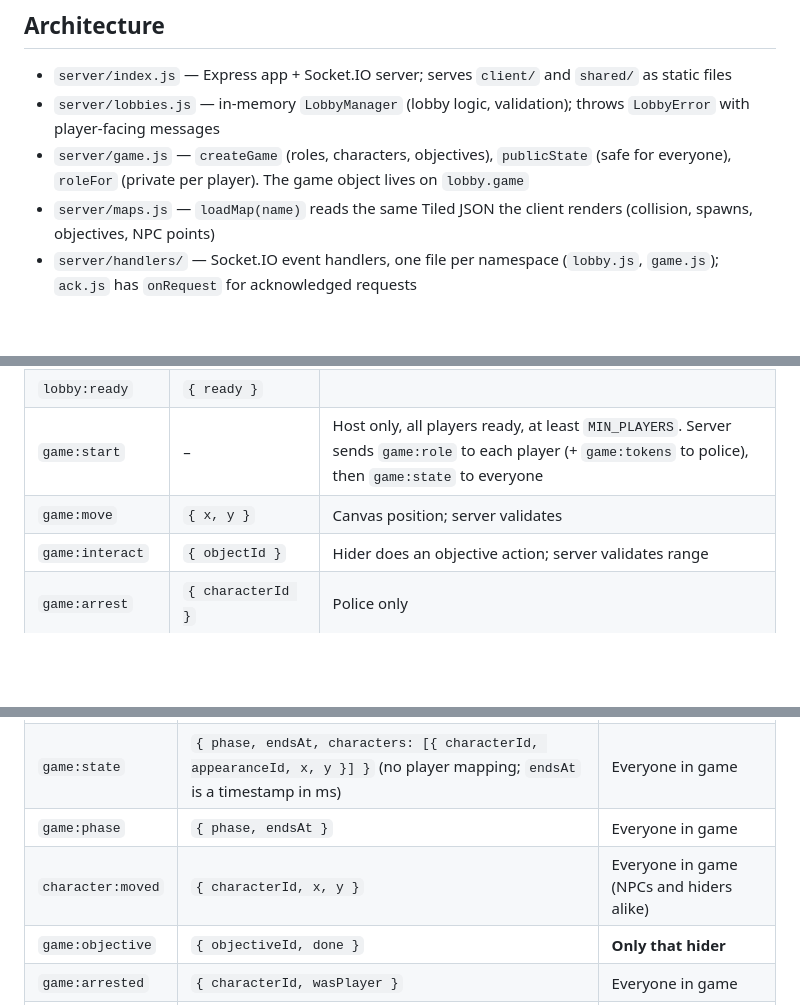
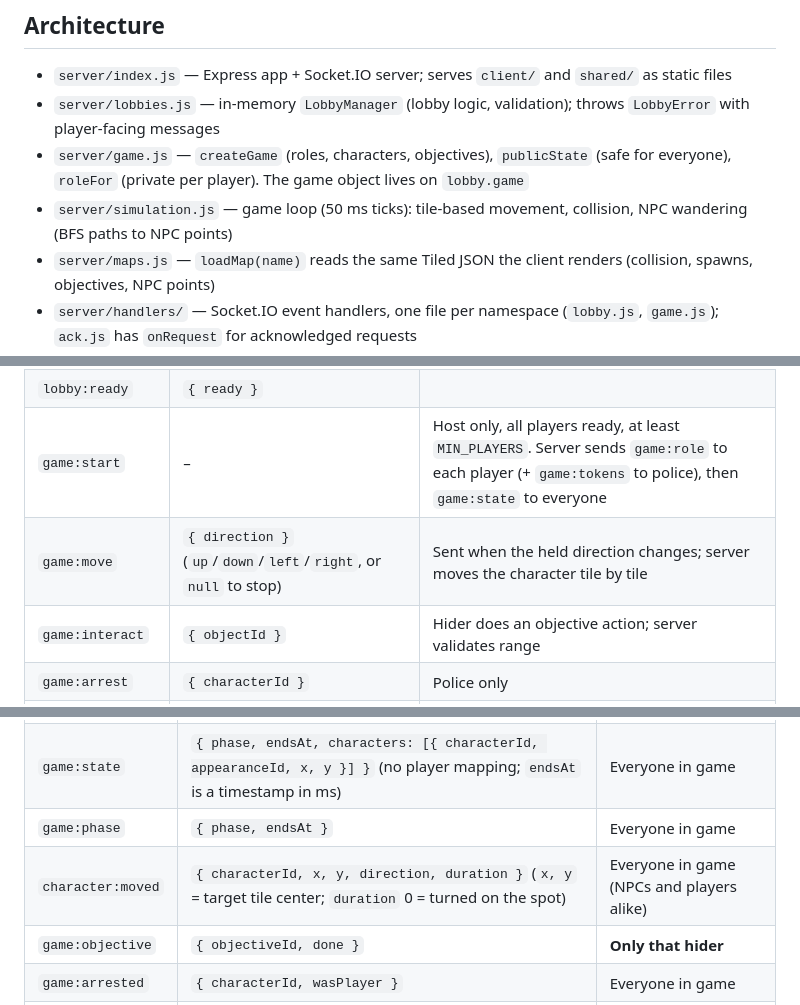
Before and after one commit to AdmiralKeso/AmongTheCrowd, a Markdown page: AGENTS.md, 3 parts joined by grey strips. GitHub-like rendering; blank space fills up the shorter version.

```diff
--- a/AGENTS.md
+++ b/AGENTS.md
@@ -13,6 +13,7 @@ Real-time multiplayer hide-in-the-crowd game (one police vs. hiders disguised as
 - `server/index.js` — Express app + Socket.IO server; serves `client/` and `shared/` as static files
 - `server/lobbies.js` — in-memory `LobbyManager` (lobby logic, validation); throws `LobbyError` with player-facing messages
 - `server/game.js` — `createGame` (roles, characters, objectives), `publicState` (safe for everyone), `roleFor` (private per player). The game object lives on `lobby.game`
+- `server/simulation.js` — game loop (50 ms ticks): tile-based movement, collision, NPC wandering (BFS paths to NPC points)
 - `server/maps.js` — `loadMap(name)` reads the same Tiled JSON the client renders (collision, spawns, objectives, NPC points)
 - `server/handlers/` — Socket.IO event handlers, one file per namespace (`lobby.js`, `game.js`); `ack.js` has `onRequest` for acknowledged requests
 - `shared/` — code used by both server and client (e.g. `lobbyRules.js`: player limits, settings min/max/defaults). Client imports it as `/shared/...`
@@ -138,7 +148,7 @@ Client → server requests use Socket.IO acknowledgements: `callback({ ok: true,
 | `lobby:settings` | `{ ...settings }` | Host only; validated against `shared/lobbyRules.js`; resets everyone's ready state |
 | `lobby:ready` | `{ ready }` | |
 | `game:start` | – | Host only, all players ready, at least `MIN_PLAYERS`. Server sends `game:role` to each player (+ `game:tokens` to police), then `game:state` to everyone |
-| `game:move` | `{ x, y }` | Canvas position; server validates |
+| `game:move` | `{ direction }` (`up`/`down`/`left`/`right`, or `null` to stop) | Sent when the held direction changes; server moves the character tile by tile |
 | `game:interact` | `{ objectId }` | Hider does an objective action; server validates range |
 | `game:arrest` | `{ characterId }` | Police only |
 | `game:ability` | `{ abilityId, targetId? }` | Police only; server checks and deducts tokens |
@@ -152,7 +162,7 @@ Client → server requests use Socket.IO acknowledgements: `callback({ ok: true,
 | `game:role` | `{ role, characterId, objectives? }` (`objectives: [{ objectiveId, type, done }]` for hiders) | **Only that player** |
 | `game:state` | `{ phase, endsAt, characters: [{ characterId, appearanceId, x, y }] }` (no player mapping; `endsAt` is a timestamp in ms) | Everyone in game |
 | `game:phase` | `{ phase, endsAt }` | Everyone in game |
-| `character:moved` | `{ characterId, x, y }` | Everyone in game (NPCs and hiders alike) |
+| `character:moved` | `{ characterId, x, y, direction, duration }` (`x, y` = target tile center; `duration` 0 = turned on the spot) | Everyone in game (NPCs and players alike) |
 | `game:objective` | `{ objectiveId, done }` | **Only that hider** |
 | `game:arrested` | `{ characterId, wasPlayer }` | Everyone in game |
 | `game:tokens` | `{ tokens }` | **Only the police** |
```
Also changed, not shown: other parts of AGENTS.md (+12 -2 lines).
